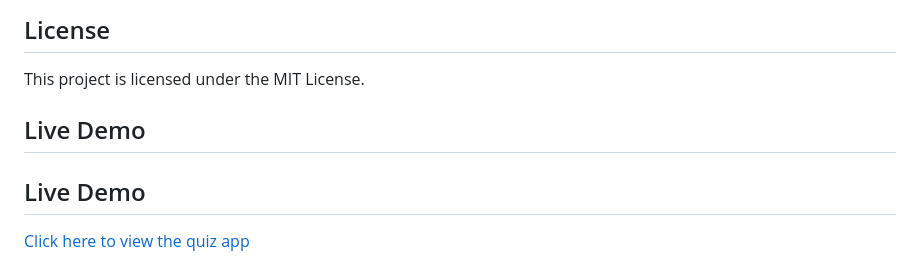
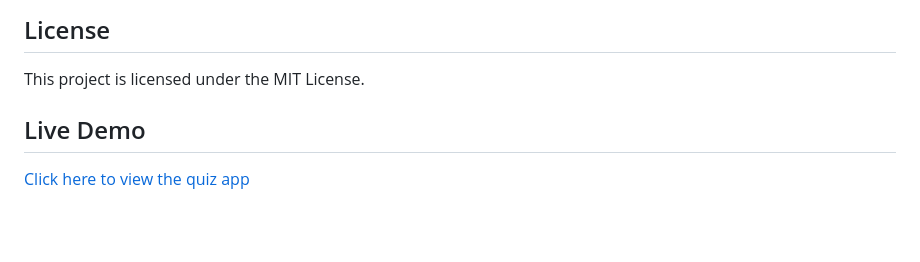
Before and after one commit to venkatesh2801/quiz-app, a Markdown page: README.md, the part around the change. GitHub-like rendering; blank space fills up the shorter version.

```diff
--- a/README.md
+++ b/README.md
@@ -110,7 +110,6 @@ Contributions are welcome! Please follow these steps:
 
 This project is licensed under the MIT License.
 
-## Live Demo
 
 ## Live Demo
 
```
